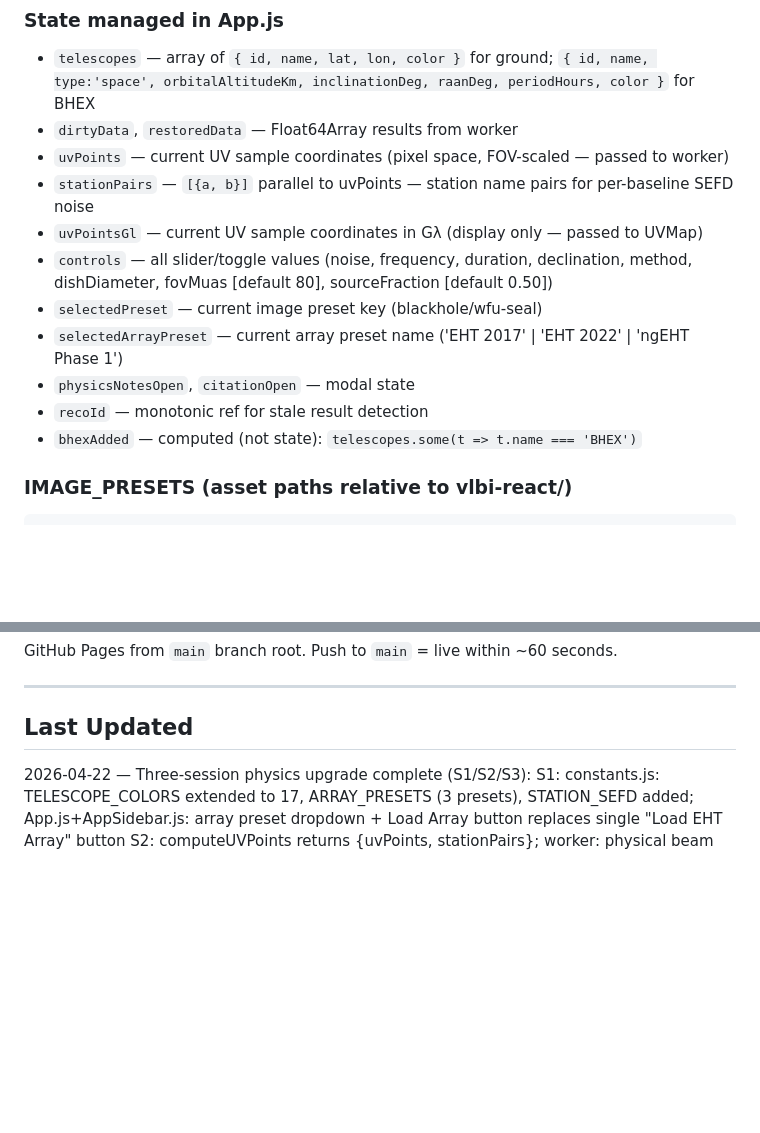
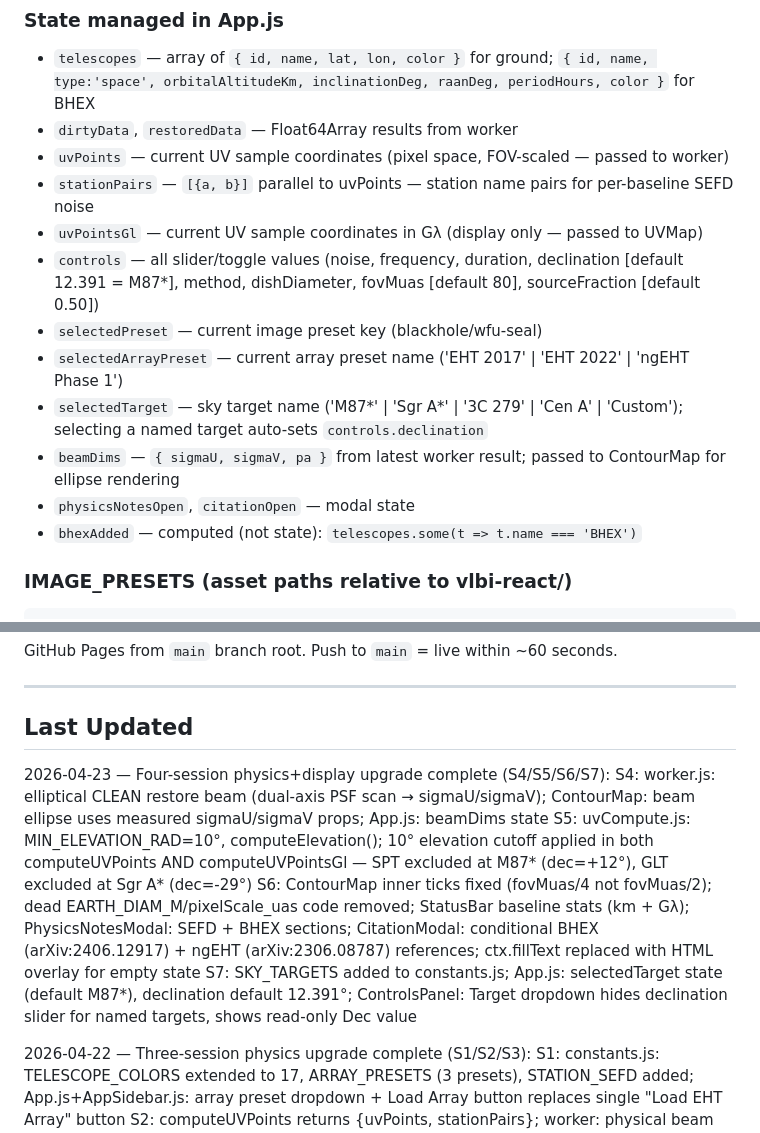
Before and after one commit to ilanbenamaro-cyber/astrophysics-applet, a Markdown page: .workflows/_knowledge/codebase.md, 2 parts joined by grey strips. GitHub-like rendering; blank space fills up the shorter version.

```diff
--- a/.workflows/_knowledge/codebase.md
+++ b/.workflows/_knowledge/codebase.md
@@ -210,11 +218,12 @@ Passed as prop to ContourMap for μas axis labels.
 - `uvPoints` — current UV sample coordinates (pixel space, FOV-scaled — passed to worker)
 - `stationPairs` — `[{a, b}]` parallel to uvPoints — station name pairs for per-baseline SEFD noise
 - `uvPointsGl` — current UV sample coordinates in Gλ (display only — passed to UVMap)
-- `controls` — all slider/toggle values (noise, frequency, duration, declination, method, dishDiameter, fovMuas [default 80], sourceFraction [default 0.50])
+- `controls` — all slider/toggle values (noise, frequency, duration, declination [default 12.391 = M87*], method, dishDiameter, fovMuas [default 80], sourceFraction [default 0.50])
 - `selectedPreset` — current image preset key (blackhole/wfu-seal)
 - `selectedArrayPreset` — current array preset name ('EHT 2017' | 'EHT 2022' | 'ngEHT Phase 1')
+- `selectedTarget` — sky target name ('M87*' | 'Sgr A*' | '3C 279' | 'Cen A' | 'Custom'); selecting a named target auto-sets `controls.declination`
+- `beamDims` — `{ sigmaU, sigmaV, pa }` from latest worker result; passed to ContourMap for ellipse rendering
 - `physicsNotesOpen`, `citationOpen` — modal state
-- `recoId` — monotonic ref for stale result detection
 - `bhexAdded` — computed (not state): `telescopes.some(t => t.name === 'BHEX')`
 
 ### IMAGE_PRESETS (asset paths relative to vlbi-react/)
@@ -237,6 +246,12 @@ GitHub Pages from `main` branch root. Push to `main` = live within ~60 seconds.
 
 ## Last Updated
 
+2026-04-23 — Four-session physics+display upgrade complete (S4/S5/S6/S7):
+  S4: worker.js: elliptical CLEAN restore beam (dual-axis PSF scan → sigmaU/sigmaV); ContourMap: beam ellipse uses measured sigmaU/sigmaV props; App.js: beamDims state
+  S5: uvCompute.js: MIN_ELEVATION_RAD=10°, computeElevation(); 10° elevation cutoff applied in both computeUVPoints AND computeUVPointsGl — SPT excluded at M87* (dec=+12°), GLT excluded at Sgr A* (dec=-29°)
+  S6: ContourMap inner ticks fixed (fovMuas/4 not fovMuas/2); dead EARTH_DIAM_M/pixelScale_uas code removed; StatusBar baseline stats (km + Gλ); PhysicsNotesModal: SEFD + BHEX sections; CitationModal: conditional BHEX (arXiv:2406.12917) + ngEHT (arXiv:2306.08787) references; ctx.fillText replaced with HTML overlay for empty state
+  S7: SKY_TARGETS added to constants.js; App.js: selectedTarget state (default M87*), declination default 12.391°; ControlsPanel: Target dropdown hides declination slider for named targets, shows read-only Dec value
+
 2026-04-22 — Three-session physics upgrade complete (S1/S2/S3):
   S1: constants.js: TELESCOPE_COLORS extended to 17, ARRAY_PRESETS (3 presets), STATION_SEFD added; App.js+AppSidebar.js: array preset dropdown + Load Array button replaces single "Load EHT Array" button
   S2: computeUVPoints returns {uvPoints, stationPairs}; worker: physical beam taper (1.02λ/D+fovRad), CLEAN stops at 3×noiseRms, per-baseline SEFD noise model (addPerBaselineNoise); worker protocol extended with fovRad, stationPairs, sefdMap
```
Also changed, not shown: other parts of .workflows/_knowledge/codebase.md (+15 -7 lines), .workflows/_knowledge/gotchas.md (+16 -8 lines).
